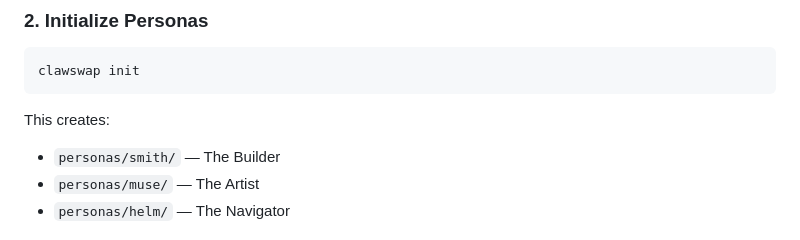
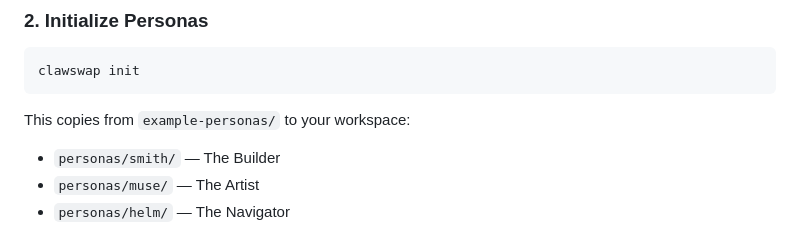
Before and after one commit to meetproto/clawswap, a Markdown page: docs/INSTALL.md, the part around the change. Drawn GitHub-style.

Commit message:
Update INSTALL.md to reference example-personas/

````diff
--- a/docs/INSTALL.md
+++ b/docs/INSTALL.md
@@ -71,7 +71,7 @@ When you say "deactivate" or "switch back":
 clawswap init
 ```
 
-This creates:
+This copies from `example-personas/` to your workspace:
 - `personas/smith/` — The Builder
 - `personas/muse/` — The Artist
 - `personas/helm/` — The Navigator
````
